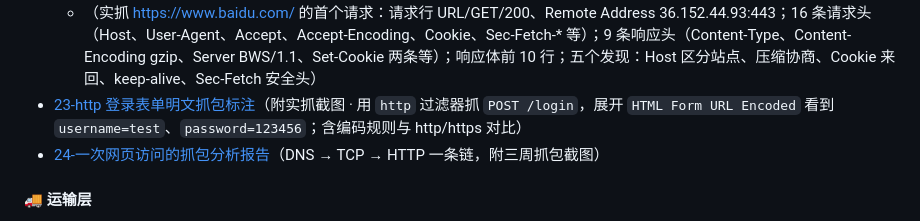
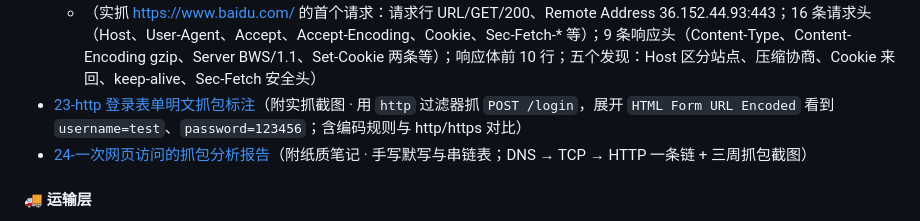
Before and after one commit to Yuni-NaiCha/CyberSecurity_Learning, a Markdown page: README.md, the part around the change. Drawn GitHub-style.

```diff
--- a/README.md
+++ b/README.md
@@ -36,7 +36,7 @@
 - [22-IPv4数据报首部格式](01_Notes/22-IPv4数据报首部格式.md)（附纸质笔记 · IPv4 首部手写表；含 4000 字节分片计算示例）
   - （实抓 https://www.baidu.com/ 的首个请求：请求行 URL/GET/200、Remote Address 36.152.44.93:443；16 条请求头（Host、User-Agent、Accept、Accept-Encoding、Cookie、Sec-Fetch-* 等）；9 条响应头（Content-Type、Content-Encoding gzip、Server BWS/1.1、Set-Cookie 两条等）；响应体前 10 行；五个发现：Host 区分站点、压缩协商、Cookie 来回、keep-alive、Sec-Fetch 安全头）
 - [23-http 登录表单明文抓包标注](01_Notes/23-http登录表单明文抓包标注.md)（附实抓截图 · 用 `http` 过滤器抓 `POST /login`，展开 `HTML Form URL Encoded` 看到 `username=test`、`password=123456`；含编码规则与 http/https 对比）
-- [24-一次网页访问的抓包分析报告](01_Notes/24-一次网页访问的抓包分析报告.md)（DNS → TCP → HTTP 一条链，附三周抓包截图）
+- [24-一次网页访问的抓包分析报告](01_Notes/24-一次网页访问的抓包分析报告.md)（附纸质笔记 · 手写默写与串链表；DNS → TCP → HTTP 一条链 + 三周抓包截图）
 
 #### 🚚 运输层
 - [16-TCP三次握手与四次挥手-理论与实操](01_Notes/16-TCP三次握手与四次挥手-理论与实操.md)（附纸质笔记 · 手写状态机图 + 虚拟机里实抓的三张握手截图）
```
Also changed, not shown: 01_Notes/24-一次网页访问的抓包分析报告.md (+37 -23 lines), 01_Notes/images/24-hand-1.jpg (added), 01_Notes/images/24-hand-2.jpg (added).
